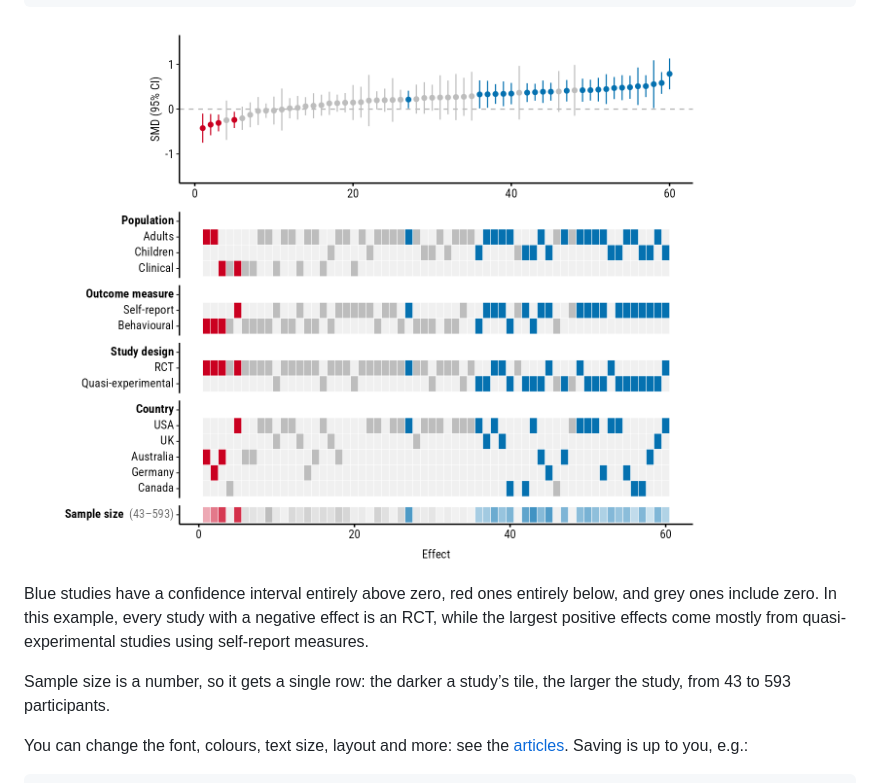
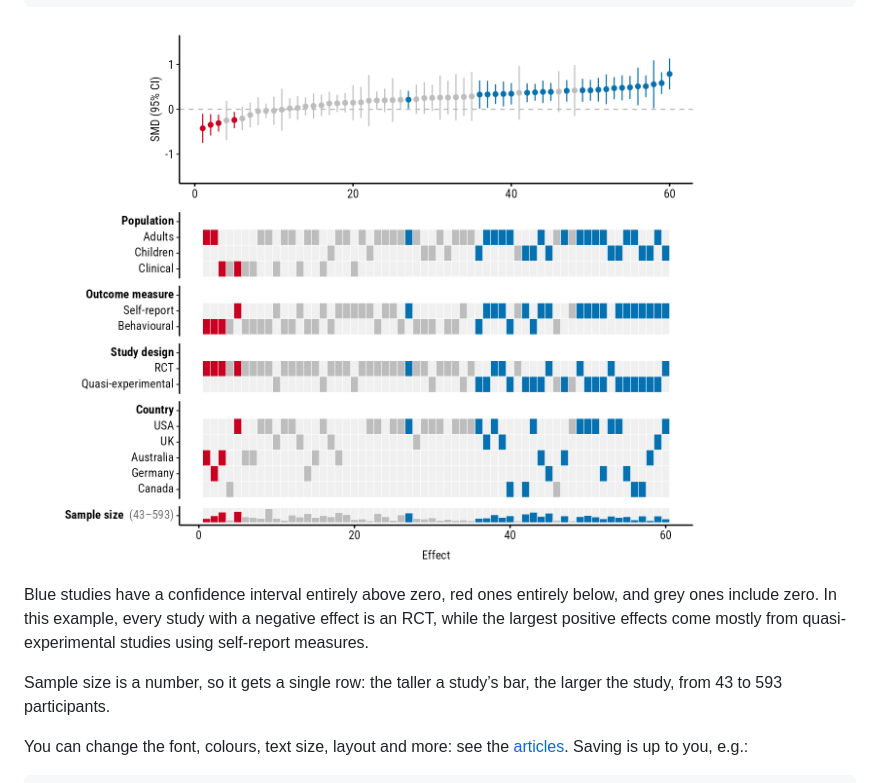
Before and after one commit to shaheedazaad/forestmap, a Markdown page: README.md, the part around the change. Rendered like a GitHub page; pictures changed too: man/figures/README-example-1.png.

```diff
--- a/README.md
+++ b/README.md
@@ -82,8 +82,8 @@ entirely below, and grey ones include zero. In this example, every study
 with a negative effect is an RCT, while the largest positive effects
 come mostly from quasi-experimental studies using self-report measures.
 
-Sample size is a number, so it gets a single row: the darker a study’s
-tile, the larger the study, from 43 to 593 participants.
+Sample size is a number, so it gets a single row: the taller a study’s
+bar, the larger the study, from 43 to 593 participants.
 
 You can change the font, colours, text size, layout and more: see the
 [articles](https://shaheedazaad.github.io/forestmap/articles/). Saving
```
Also changed, not shown: NEWS.md (+2 -2 lines), 7 other files.
